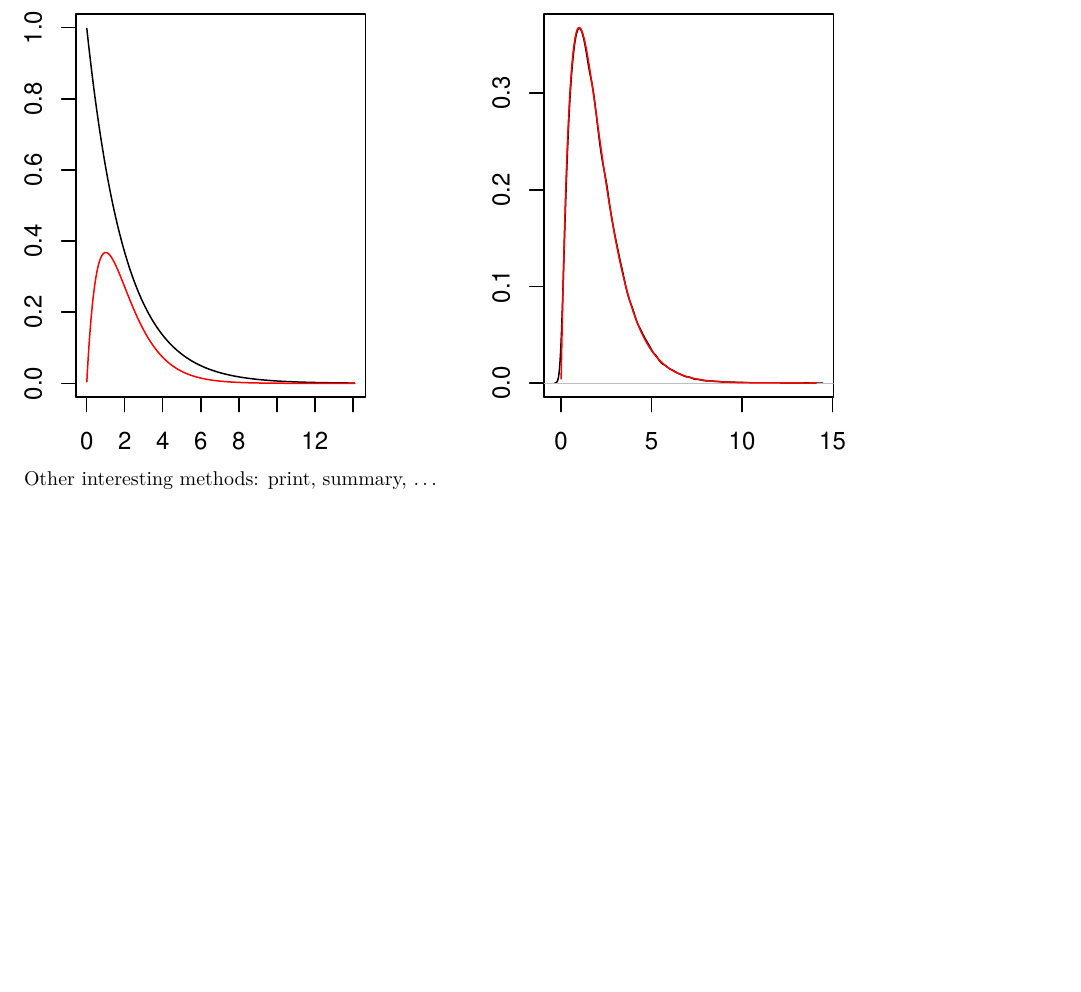
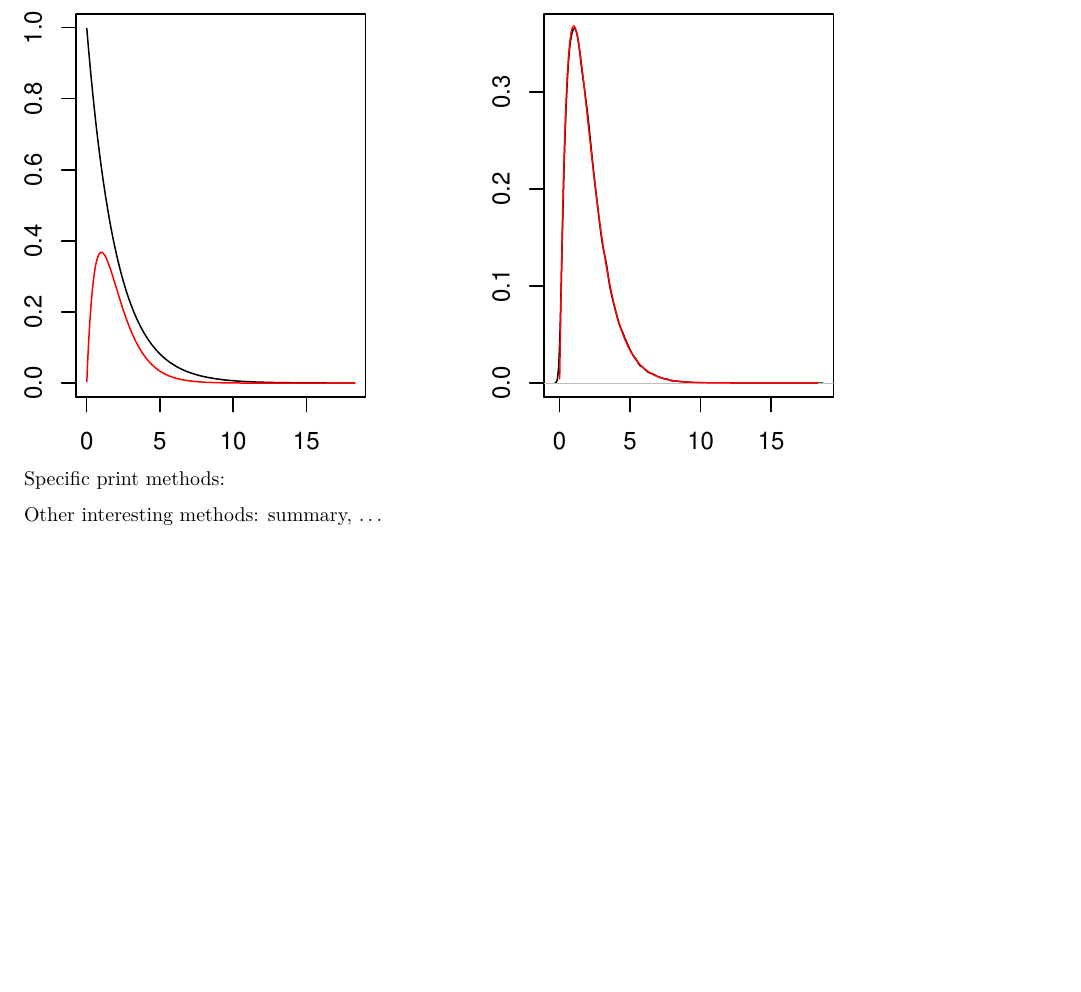
Before and after one commit to Hoejrup/ACM, an R Markdown document (suggestions.Rmd): part of page 6 of 6, cut so that both start at the same text, the shorter picture padded with empty space. The pictures show the output file suggestions.pdf that the author committed with the source.

Commit message:
minor changes

````diff
--- a/suggestions.Rmd
+++ b/suggestions.Rmd
@@ -197,4 +197,7 @@ xlab = "", ylab = "")
 plot(ARsimulation)
 ```
 
-Other interesting methods: print, summary, ...
+Specific print methods:
+
+
+Other interesting methods: summary, ...
````
Also changed, not shown: suggestions.pdf.
